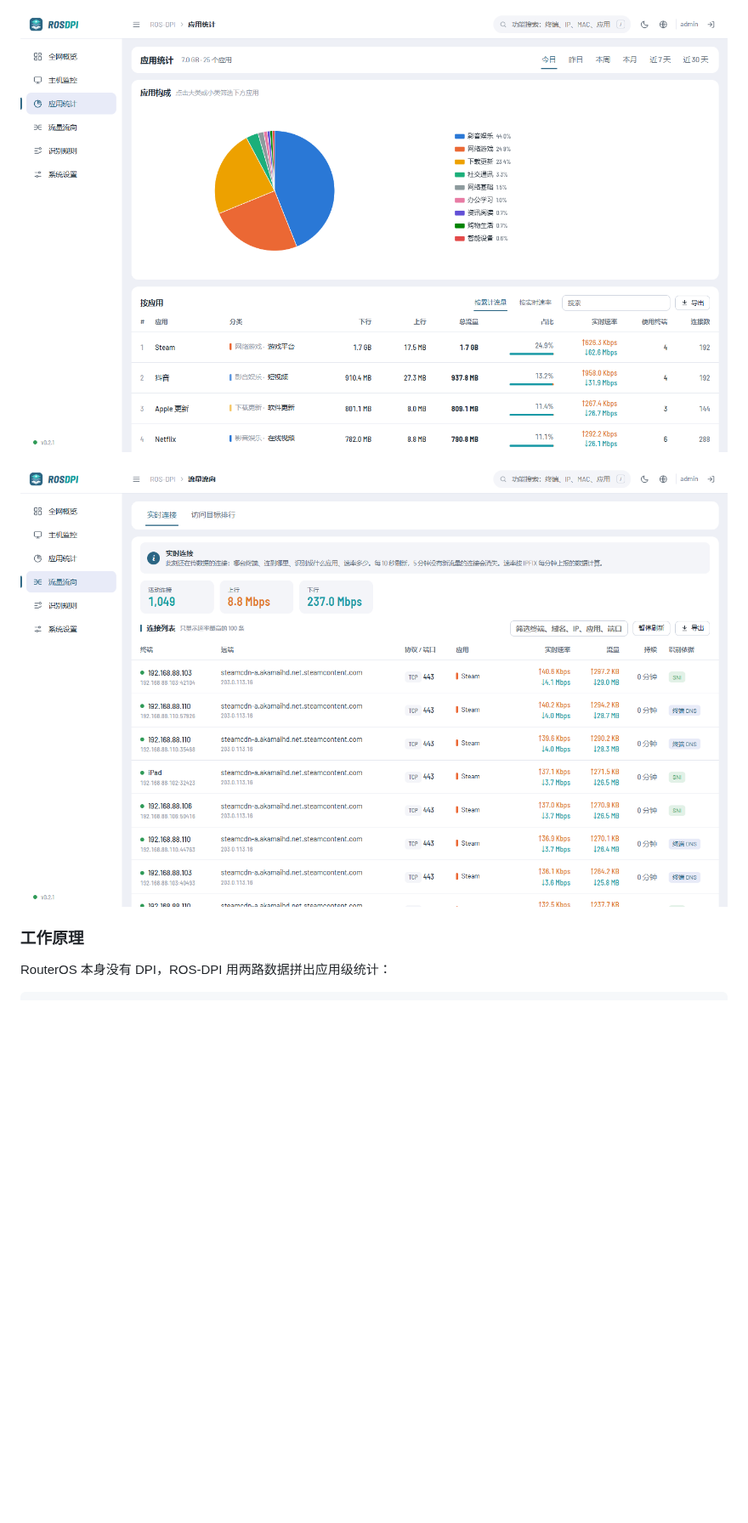
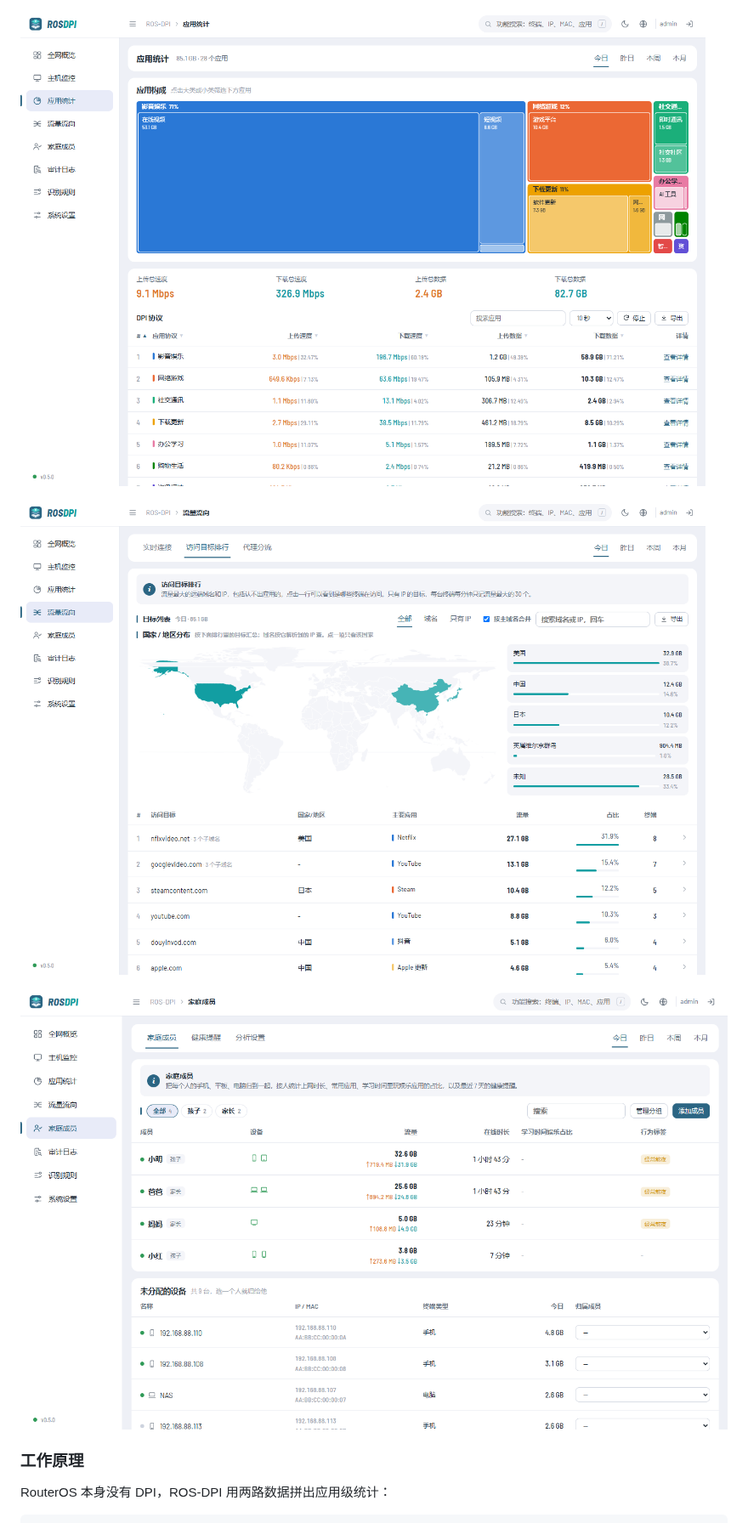
Before and after one commit to suyijun8182/ros-dpi, a Markdown page: README.md, the part around one of its changes. Shown at 85% size. Rendered like a GitHub page; pictures changed too: docs/images/apps-light.png, docs/images/flow-light.png, docs/images/people-light.png (added); blank space fills up the shorter version.

```diff
--- a/README.md
+++ b/README.md
@@ -27,6 +33,8 @@
 ![应用统计](docs/images/apps-light.png)
 
 ![流量流向](docs/images/flow-light.png)
+
+![家庭成员](docs/images/people-light.png)
 
 ### 工作原理
 
```
Also changed, not shown: other parts of README.md (+53 -31 lines), DOCKERHUB.md (+4 -3 lines), docs/images/host-light.png, docs/images/overview-dark.png, docs/images/overview-light.png.
